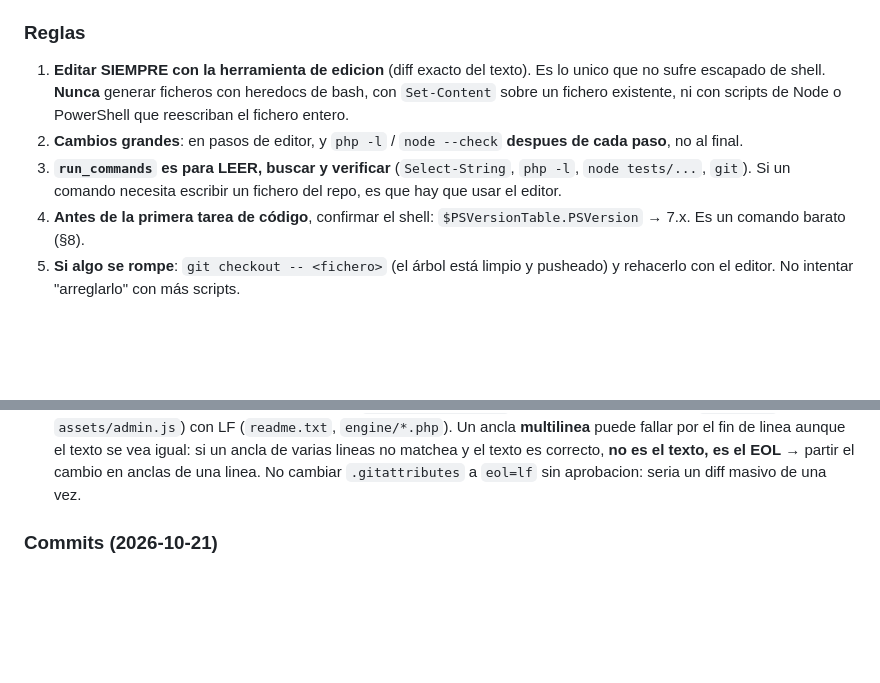
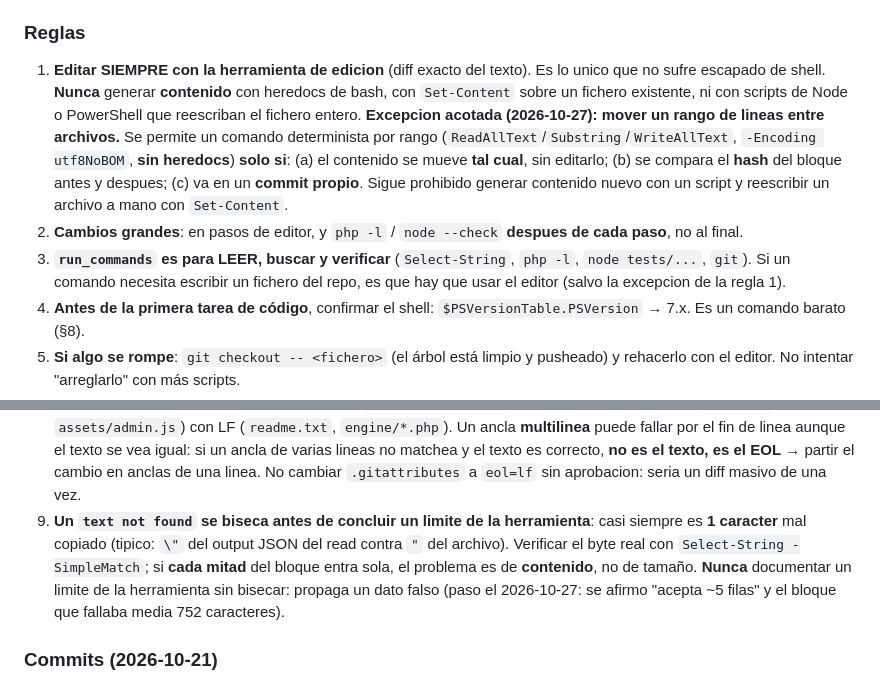
Before and after one commit to muyunicos/PersonalizadorPDF, a Markdown page: AGENTS.md, 2 parts joined by grey strips. Rendered like a GitHub page; blank space fills up the shorter version.

Commit message:
docs(agente): bisecar antes de concluir un limite + excepcion acotada para mover rangos

```diff
--- a/AGENTS.md
+++ b/AGENTS.md
@@ -791,14 +791,19 @@ fue el shell: fue usar scripts que reescriben ficheros completos.**
 ### Reglas
 
 1. **Editar SIEMPRE con la herramienta de edicion** (diff exacto del texto). Es lo
-   unico que no sufre escapado de shell. **Nunca** generar ficheros con
+   unico que no sufre escapado de shell. **Nunca** generar **contenido** con
    heredocs de bash, con `Set-Content` sobre un fichero existente, ni con scripts
    de Node o PowerShell que reescriban el fichero entero.
+   **Excepcion acotada (2026-10-27): mover un rango de lineas entre archivos.** Se permite un
+   comando determinista por rango (`ReadAllText`/`Substring`/`WriteAllText`, `-Encoding utf8NoBOM`,
+   **sin heredocs**) **solo si**: (a) el contenido se mueve **tal cual**, sin editarlo; (b) se
+   compara el **hash** del bloque antes y despues; (c) va en un **commit propio**. Sigue prohibido
+   generar contenido nuevo con un script y reescribir un archivo a mano con `Set-Content`.
 2. **Cambios grandes**: en pasos de editor, y `php -l` / `node --check` **despues
    de cada paso**, no al final.
 3. **`run_commands` es para LEER, buscar y verificar** (`Select-String`, `php -l`,
    `node tests/...`, `git`). Si un comando necesita escribir un fichero del repo,
-   es que hay que usar el editor.
+   es que hay que usar el editor (salvo la excepcion de la regla 1).
 4. **Antes de la primera tarea de código**, confirmar el shell:
    `$PSVersionTable.PSVersion` → 7.x. Es un comando barato (§8).
 5. **Si algo se rompe**: `git checkout -- <fichero>` (el árbol está limpio y
@@ -815,6 +820,12 @@ fue el shell: fue usar scripts que reescriben ficheros completos.**
    puede fallar por el fin de linea aunque el texto se vea igual: si un ancla de varias lineas no
    matchea y el texto es correcto, **no es el texto, es el EOL** → partir el cambio en anclas de
    una linea. No cambiar `.gitattributes` a `eol=lf` sin aprobacion: seria un diff masivo de una vez.
+9. **Un `text not found` se biseca antes de concluir un limite de la herramienta**: casi siempre
+   es **1 caracter** mal copiado (tipico: `\"` del output JSON del read contra `"` del archivo).
+   Verificar el byte real con `Select-String -SimpleMatch`; si **cada mitad** del bloque entra sola,
+   el problema es de **contenido**, no de tamaño. **Nunca** documentar un limite de la herramienta
+   sin bisecar: propaga un dato falso (paso el 2026-10-27: se afirmo "acepta ~5 filas" y el bloque
+   que fallaba media 752 caracteres).
 
 ### Commits (2026-10-21)
 
```
Also changed, not shown: .cline/rules/00-flujo.md (+9 -3 lines).
